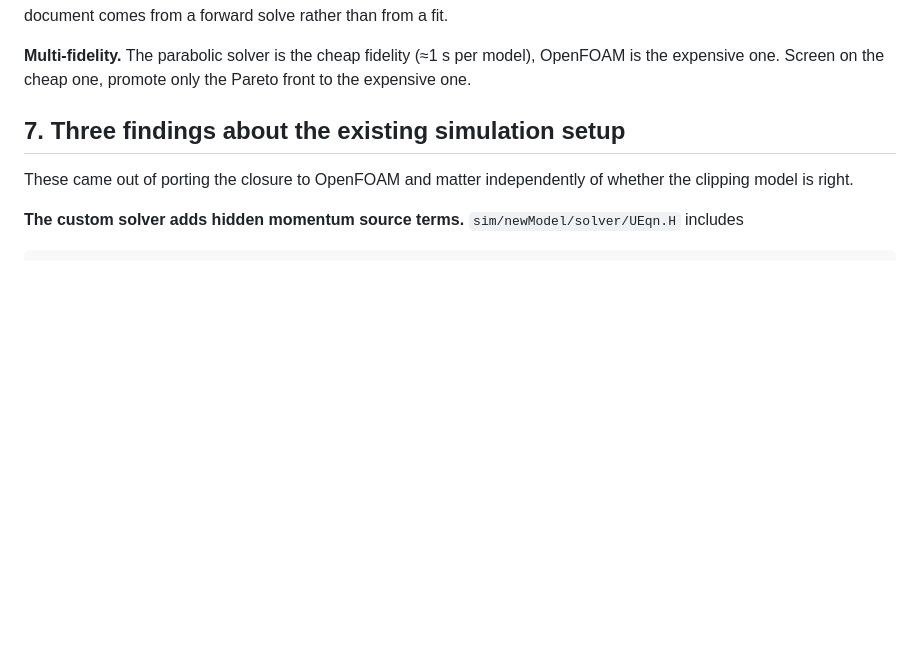
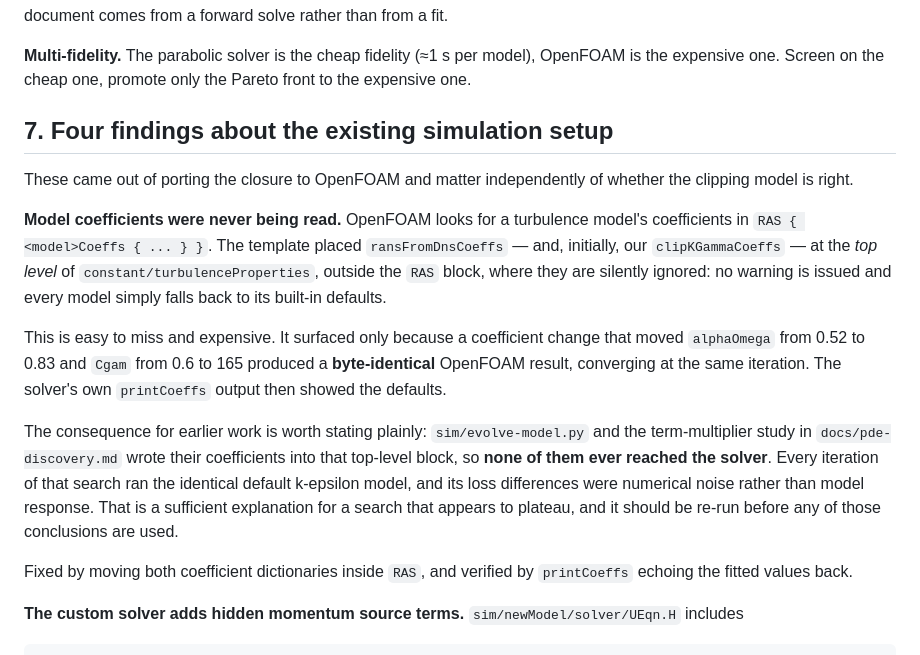
Before and after one commit to petebachant/boundary-layer-turbulence-modeling, a Markdown page: docs/clipping-closure.md, the part around the change. Drawn GitHub-style; blank space fills up the shorter version.

Commit message:
Document that model coefficients were never read by the solver

```diff
--- a/docs/clipping-closure.md
+++ b/docs/clipping-closure.md
@@ -469,10 +469,33 @@ than from a fit.
 model), OpenFOAM is the expensive one. Screen on the cheap one, promote only
 the Pareto front to the expensive one.
 
-## 7. Three findings about the existing simulation setup
+## 7. Four findings about the existing simulation setup
 
 These came out of porting the closure to OpenFOAM and matter independently of
 whether the clipping model is right.
+
+**Model coefficients were never being read.** OpenFOAM looks for a turbulence
+model's coefficients in `RAS { <model>Coeffs { ... } }`. The template placed
+`ransFromDnsCoeffs` — and, initially, our `clipKGammaCoeffs` — at the *top
+level* of `constant/turbulenceProperties`, outside the `RAS` block, where they
+are silently ignored: no warning is issued and every model simply falls back
+to its built-in defaults.
+
+This is easy to miss and expensive. It surfaced only because a coefficient
+change that moved `alphaOmega` from 0.52 to 0.83 and `Cgam` from 0.6 to 165
+produced a **byte-identical** OpenFOAM result, converging at the same
+iteration. The solver's own `printCoeffs` output then showed the defaults.
+
+The consequence for earlier work is worth stating plainly: `sim/evolve-model.py`
+and the term-multiplier study in `docs/pde-discovery.md` wrote their
+coefficients into that top-level block, so **none of them ever reached the
+solver**. Every iteration of that search ran the identical default k-epsilon
+model, and its loss differences were numerical noise rather than model
+response. That is a sufficient explanation for a search that appears to
+plateau, and it should be re-run before any of those conclusions are used.
+
+Fixed by moving both coefficient dictionaries inside `RAS`, and verified by
+`printCoeffs` echoing the fitted values back.
 
 **The custom solver adds hidden momentum source terms.**
 `sim/newModel/solver/UEqn.H` includes
```
